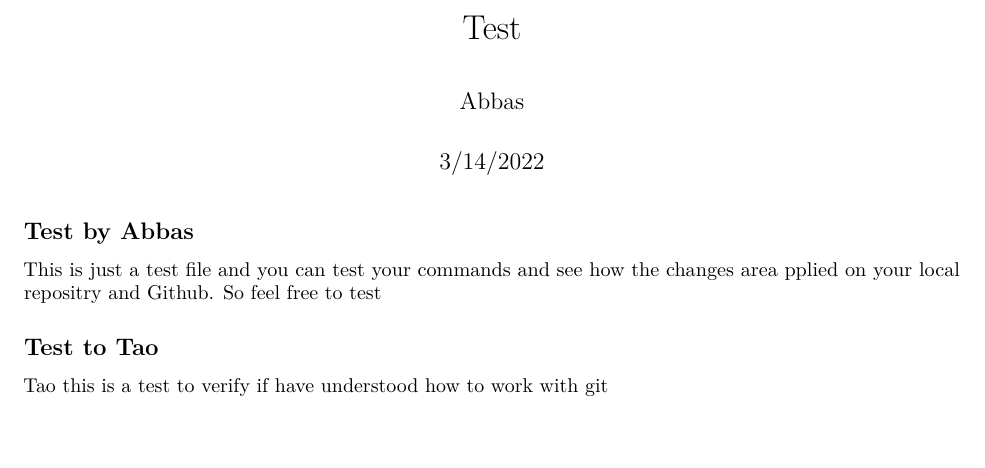
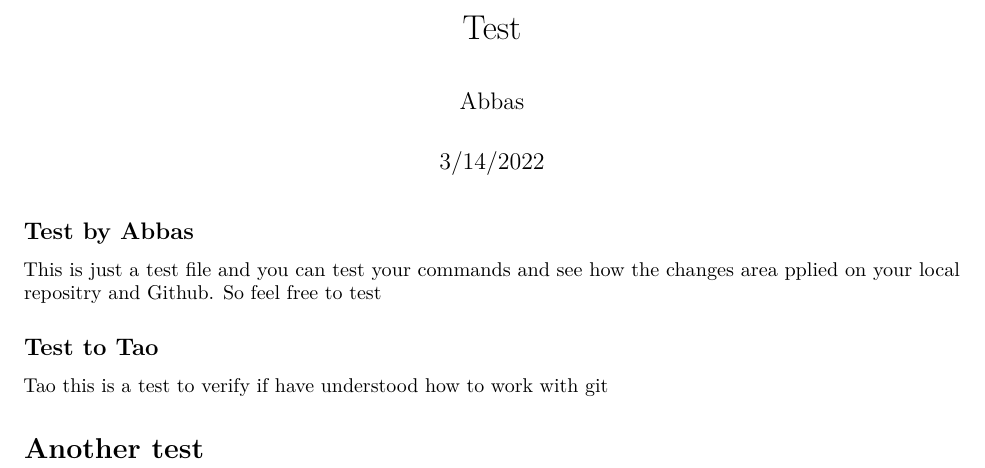
Before and after one commit to abbasatashdehghan/DAS2022-Group_01, an R Markdown document (test.RMD): part of the page, cut so that both start at the same text. Rendered offline with R 4.5, knitr and Pandoc, then LaTeX, with nearby package versions.

Commit message:
This is a test for push and pull

```diff
--- a/test.RMD
+++ b/test.RMD
@@ -15,3 +15,5 @@ area pplied on your local repositry and Github. So feel free to test
 
 ## Test to Tao
 Tao this is a test to verify if have understood how to work with git
+
+# Another test
```
